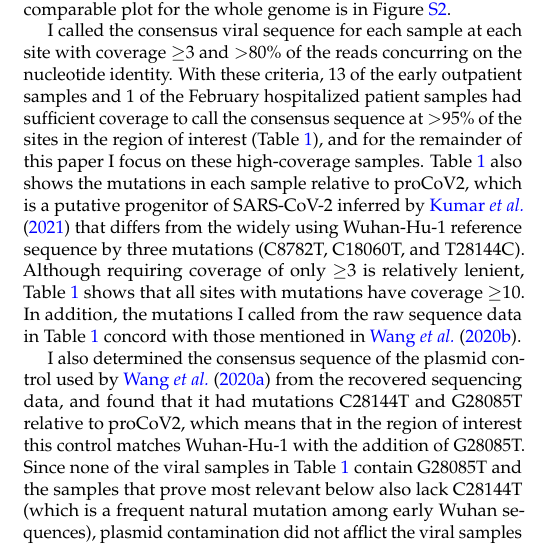
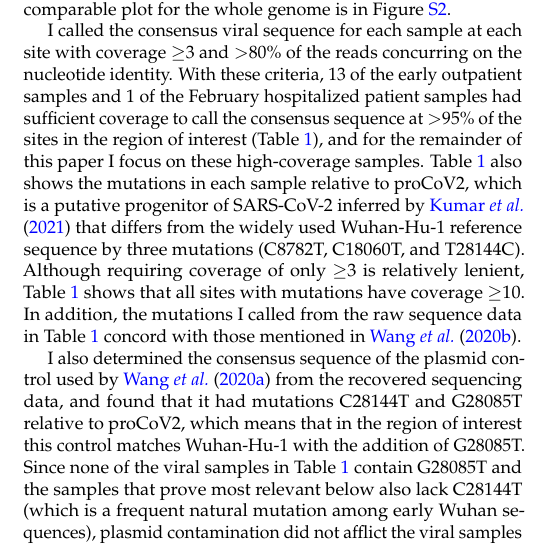
Before and after one commit to jbloom/SARS-CoV-2_PRJNA612766, a LaTeX document (paper/paper.tex): part of one column of page 4 of 15, cut so that both start at the same text. Compiled offline with pdfLaTeX.

Commit message:
fixed typo noted by Len Granowetter

```diff
--- a/paper/paper.tex
+++ b/paper/paper.tex
@@ -208,7 +208,7 @@ Figure~\ref{suppfig:coverage} shows the sequencing coverage for the 34 virus-pos
 
 I called the consensus viral sequence for each sample at each site with coverage $\ge$3 and $>$80\% of the reads concurring on the nucleotide identity.
 With these criteria, 13 of the early outpatient samples and 1 of the February hospitalized patient samples had sufficient coverage to call the consensus sequence at $>$95\% of the sites in the region of interest (Table~\ref{tab:mutations}), and for the remainder of this paper I focus on these high-coverage samples.
-Table~\ref{tab:mutations} also shows the mutations in each sample relative to proCoV2, which is a putative progenitor of SARS-CoV-2 inferred by \citet{kumar2021evolutionary} that differs from the widely using Wuhan-Hu-1 reference sequence by three mutations (C8782T, C18060T, and T28144C).
+Table~\ref{tab:mutations} also shows the mutations in each sample relative to proCoV2, which is a putative progenitor of SARS-CoV-2 inferred by \citet{kumar2021evolutionary} that differs from the widely used Wuhan-Hu-1 reference sequence by three mutations (C8782T, C18060T, and T28144C).
 Although requiring coverage of only $\ge$3 is relatively lenient, Table~\ref{tab:mutations} shows that all sites with mutations have coverage $\ge$10.
 In addition, the mutations I called from the raw sequence data in Table~\ref{tab:mutations} concord with those mentioned in \citet{wang2020small}.
 
```
